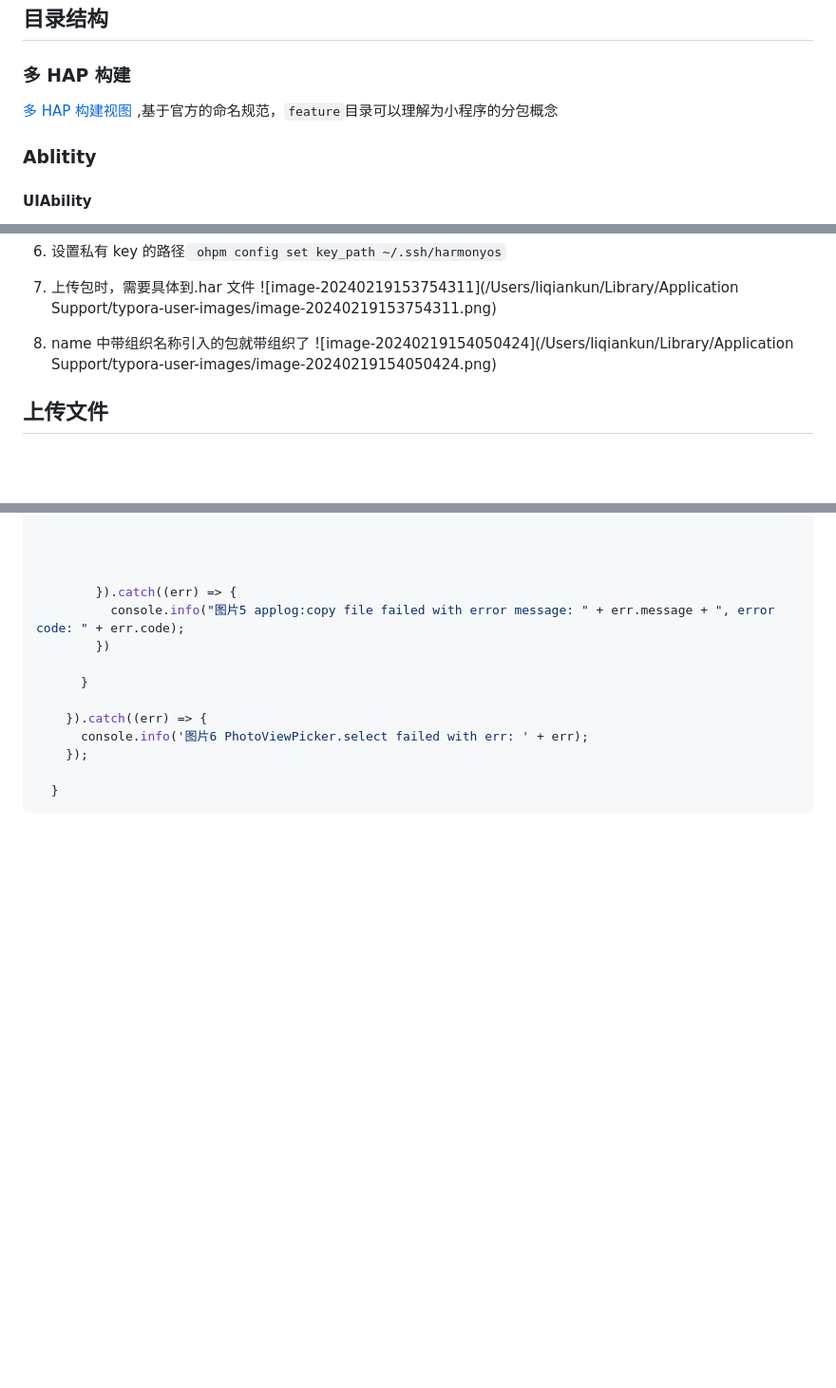
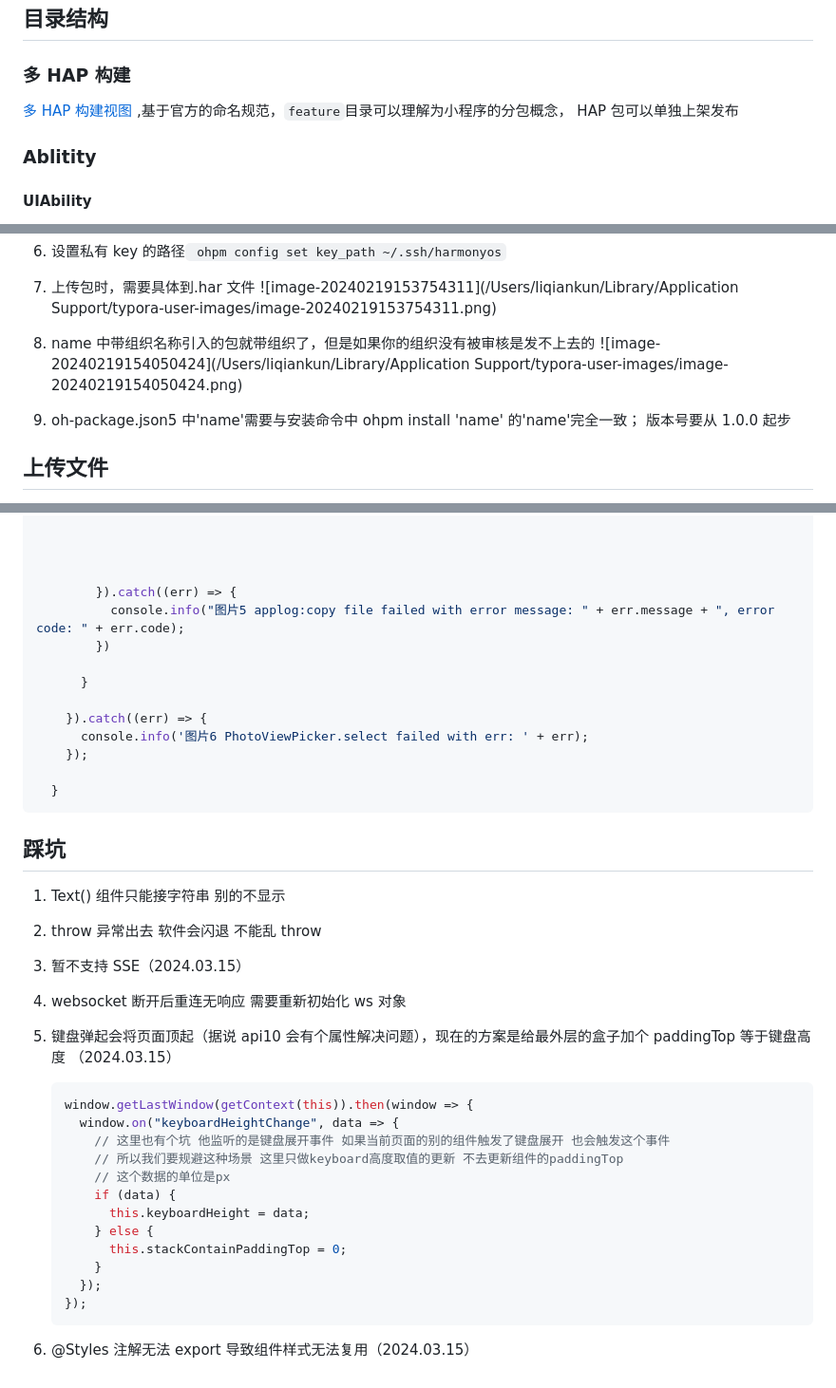
Before and after one commit to 542154968/Development-attention-point, a Markdown page: HarmonyOS 3.1-4.0学习笔记.md, 3 parts joined by grey strips. Shown: that part at 95% size. GitHub-like rendering; blank space fills up the shorter version.

Commit message:
feat(鸿蒙API9): 踩坑更新

````diff
--- a/HarmonyOS 3.1-4.0学习笔记.md
+++ b/HarmonyOS 3.1-4.0学习笔记.md
@@ -42,7 +43,7 @@ https://ost.51cto.com/posts/22609
 
 ### 多 HAP 构建
 
-[多 HAP 构建视图](https://developer.huawei.com/consumer/cn/doc/harmonyos-guides-V2/multi-hap-build-view-0000001427744536-V2) ,基于官方的命名规范，`feature`目录可以理解为小程序的分包概念
+[多 HAP 构建视图](https://developer.huawei.com/consumer/cn/doc/harmonyos-guides-V2/multi-hap-build-view-0000001427744536-V2) ,基于官方的命名规范，`feature`目录可以理解为小程序的分包概念， HAP 包可以单独上架发布
 
 ### Ablitity
 
@@ -131,7 +132,10 @@ https://developer.harmonyos.com/cn/docs/documentation/doc-guides-V3/creating_har
 7. 上传包时，需要具体到.har 文件
    ![image-20240219153754311](/Users/liqiankun/Library/Application Support/typora-user-images/image-20240219153754311.png)
 
-8. name 中带组织名称引入的包就带组织了
+8. name 中带组织名称引入的包就带组织了，但是如果你的组织没有被审核是发不上去的
    ![image-20240219154050424](/Users/liqiankun/Library/Application Support/typora-user-images/image-20240219154050424.png)
 
+9. oh-package.json5 中'name'需要与安装命令中 ohpm install 'name' 的'name'完全一致；
+   版本号要从 1.0.0 起步
+
 ## 上传文件
@@ -263,3 +270,32 @@ https://developer.harmonyos.com/cn/docs/documentation/doc-guides-V3/creating_har
 
   }
 ```
+
+## 踩坑
+
+1. Text() 组件只能接字符串 别的不显示
+
+2. throw 异常出去 软件会闪退 不能乱 throw
+
+3. 暂不支持 SSE（2024.03.15）
+
+4. websocket 断开后重连无响应 需要重新初始化 ws 对象
+
+5. 键盘弹起会将页面顶起（据说 api10 会有个属性解决问题），现在的方案是给最外层的盒子加个 paddingTop 等于键盘高度 （2024.03.15）
+
+   ```js
+   window.getLastWindow(getContext(this)).then(window => {
+     window.on("keyboardHeightChange", data => {
+       // 这里也有个坑 他监听的是键盘展开事件 如果当前页面的别的组件触发了键盘展开 也会触发这个事件
+       // 所以我们要规避这种场景 这里只做keyboard高度取值的更新 不去更新组件的paddingTop
+       // 这个数据的单位是px
+       if (data) {
+         this.keyboardHeight = data;
+       } else {
+         this.stackContainPaddingTop = 0;
+       }
+     });
+   });
+   ```
+
+6. @Styles 注解无法 export 导致组件样式无法复用（2024.03.15）
````
Also changed, not shown: other parts of HarmonyOS 3.1-4.0学习笔记.md (+5 -1 lines).
